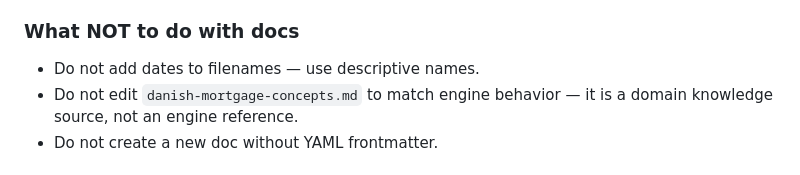
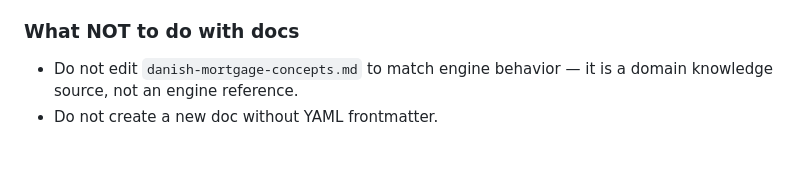
Before and after one commit to JakobHavtorn/boligregner-os, a Markdown page: AGENTS.md, the part around the change. Rendered like a GitHub page.

Commit message:
fix: delete negative doc line

```diff
--- a/AGENTS.md
+++ b/AGENTS.md
@@ -140,7 +140,6 @@ making material changes.
 
 ### What NOT to do with docs
 
-- Do not add dates to filenames — use descriptive names.
 - Do not edit `danish-mortgage-concepts.md` to match engine behavior — it is a domain knowledge source, not an engine reference.
 - Do not create a new doc without YAML frontmatter.
 
```
